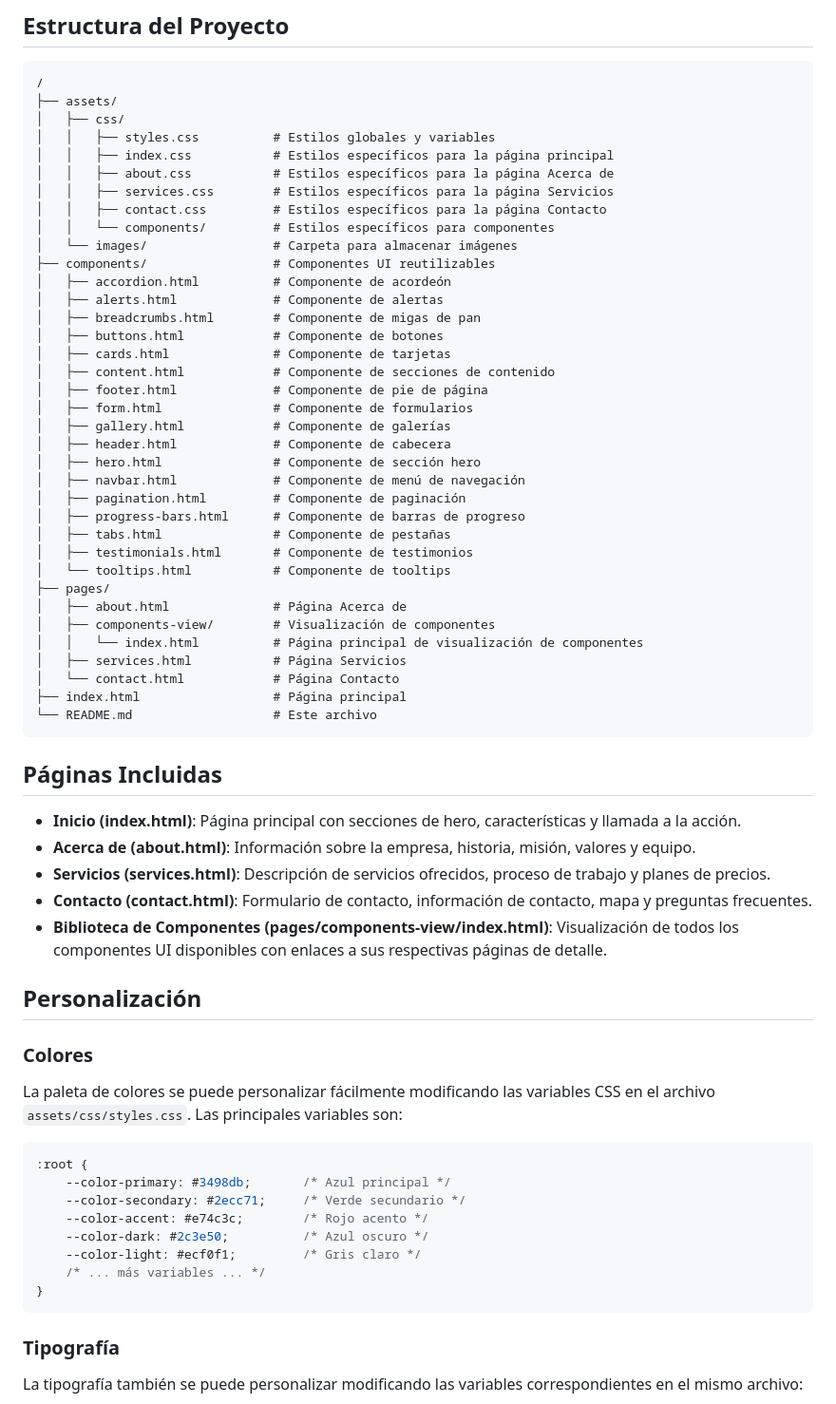
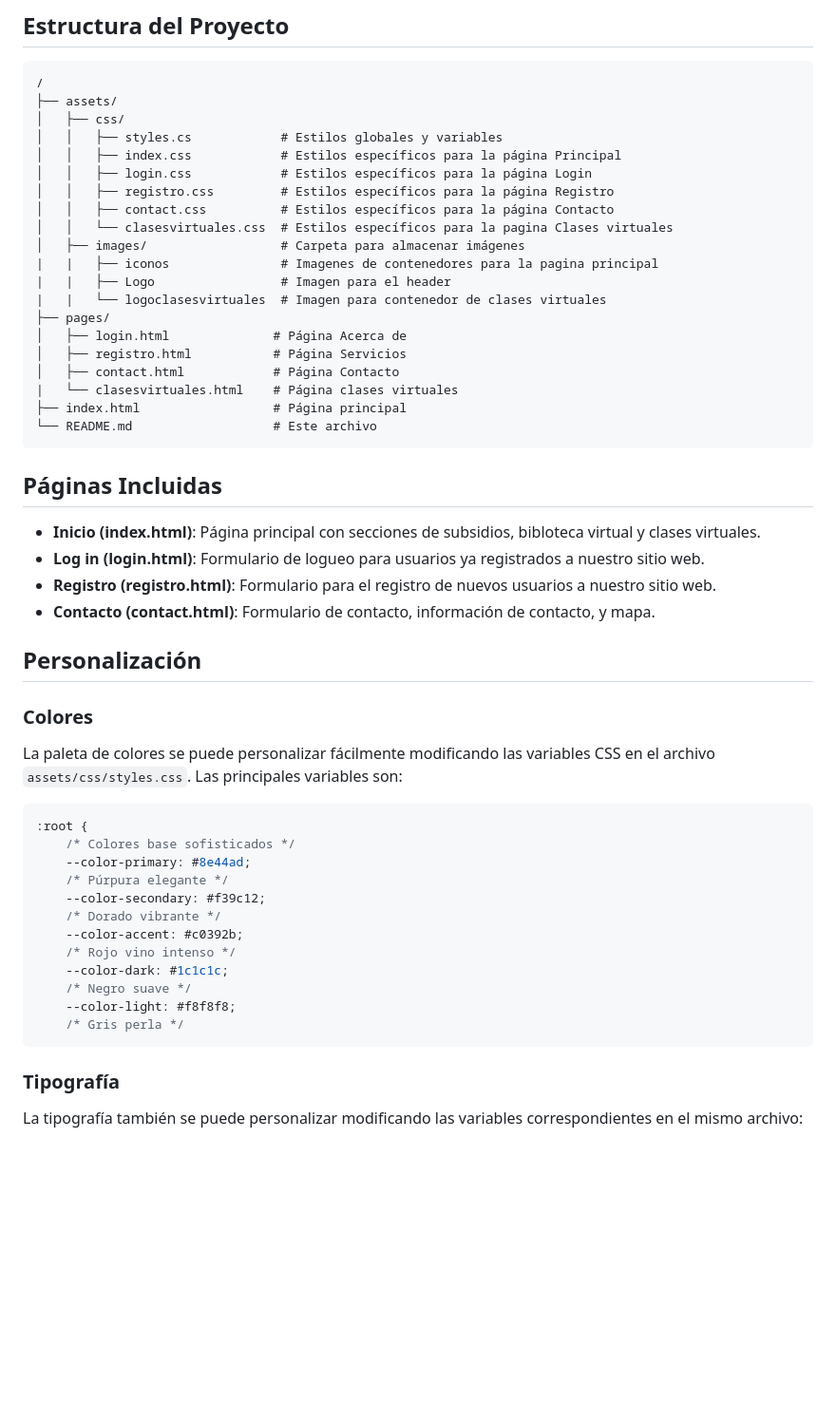
Before and after one commit to Pedro-2493/Proyecto-integrador, a Markdown page: README.md, the part around one of its changes. Shown at 95% size. Rendered like a GitHub page; blank space fills up the shorter version.

````diff
--- a/README.md
+++ b/README.md
@@ -19,48 +19,31 @@ Este proyecto es una plantilla web responsive desarrollada exclusivamente con HT
 /
 ├── assets/
 │   ├── css/
-│   │   ├── styles.css          # Estilos globales y variables
-│   │   ├── index.css           # Estilos específicos para la página principal
-│   │   ├── about.css           # Estilos específicos para la página Acerca de
-│   │   ├── services.css        # Estilos específicos para la página Servicios
-│   │   ├── contact.css         # Estilos específicos para la página Contacto
-│   │   └── components/         # Estilos específicos para componentes
-│   └── images/                 # Carpeta para almacenar imágenes
-├── components/                 # Componentes UI reutilizables
-│   ├── accordion.html          # Componente de acordeón
-│   ├── alerts.html             # Componente de alertas
-│   ├── breadcrumbs.html        # Componente de migas de pan
-│   ├── buttons.html            # Componente de botones
-│   ├── cards.html              # Componente de tarjetas
-│   ├── content.html            # Componente de secciones de contenido
-│   ├── footer.html             # Componente de pie de página
-│   ├── form.html               # Componente de formularios
-│   ├── gallery.html            # Componente de galerías
-│   ├── header.html             # Componente de cabecera
-│   ├── hero.html               # Componente de sección hero
-│   ├── navbar.html             # Componente de menú de navegación
-│   ├── pagination.html         # Componente de paginación
-│   ├── progress-bars.html      # Componente de barras de progreso
-│   ├── tabs.html               # Componente de pestañas
-│   ├── testimonials.html       # Componente de testimonios
-│   └── tooltips.html           # Componente de tooltips
+│   │   ├── styles.cs            # Estilos globales y variables
+│   │   ├── index.css            # Estilos específicos para la página Principal
+│   │   ├── login.css            # Estilos específicos para la página Login
+│   │   ├── registro.css         # Estilos específicos para la página Registro
+│   │   ├── contact.css          # Estilos específicos para la página Contacto
+│   │   └── clasesvirtuales.css  # Estilos específicos para la pagina Clases virtuales
+│   ├── images/                  # Carpeta para almacenar imágenes
+|   |   ├── iconos               # Imagenes de contenedores para la pagina principal
+|   |   ├── Logo                 # Imagen para el header
+|   |   └── logoclasesvirtuales  # Imagen para contenedor de clases virtuales
 ├── pages/
-│   ├── about.html              # Página Acerca de
-│   ├── components-view/        # Visualización de componentes
-│   │   └── index.html          # Página principal de visualización de componentes
-│   ├── services.html           # Página Servicios
-│   └── contact.html            # Página Contacto
+│   ├── login.html              # Página Acerca de
+│   ├── registro.html           # Página Servicios
+│   ├── contact.html            # Página Contacto
+|   └── clasesvirtuales.html    # Página clases virtuales
 ├── index.html                  # Página principal
 └── README.md                   # Este archivo
 ```
 
 ## Páginas Incluidas
 
-- **Inicio (index.html)**: Página principal con secciones de hero, características y llamada a la acción.
-- **Acerca de (about.html)**: Información sobre la empresa, historia, misión, valores y equipo.
-- **Servicios (services.html)**: Descripción de servicios ofrecidos, proceso de trabajo y planes de precios.
-- **Contacto (contact.html)**: Formulario de contacto, información de contacto, mapa y preguntas frecuentes.
-- **Biblioteca de Componentes (pages/components-view/index.html)**: Visualización de todos los componentes UI disponibles con enlaces a sus respectivas páginas de detalle.
+- **Inicio (index.html)**: Página principal con secciones de subsidios, bibloteca virtual y clases virtuales.
+- **Log in  (login.html)**: Formulario de logueo para usuarios ya registrados a nuestro sitio web.
+- **Registro (registro.html)**: Formulario para el registro de nuevos usuarios a nuestro sitio web.
+- **Contacto (contact.html)**: Formulario de contacto, información de contacto, y mapa.
 
 ## Personalización
 
@@ -70,13 +53,17 @@ La paleta de colores se puede personalizar fácilmente modificando las variables
 
 ```css
 :root {
-    --color-primary: #3498db;       /* Azul principal */
-    --color-secondary: #2ecc71;     /* Verde secundario */
-    --color-accent: #e74c3c;        /* Rojo acento */
-    --color-dark: #2c3e50;          /* Azul oscuro */
-    --color-light: #ecf0f1;         /* Gris claro */
-    /* ... más variables ... */
-}
+    /* Colores base sofisticados */
+    --color-primary: #8e44ad;
+    /* Púrpura elegante */
+    --color-secondary: #f39c12;
+    /* Dorado vibrante */
+    --color-accent: #c0392b;
+    /* Rojo vino intenso */
+    --color-dark: #1c1c1c;
+    /* Negro suave */
+    --color-light: #f8f8f8;
+    /* Gris perla */
 ```
 
 ### Tipografía
````
Also changed, not shown: other parts of README.md (+2 -9 lines).
